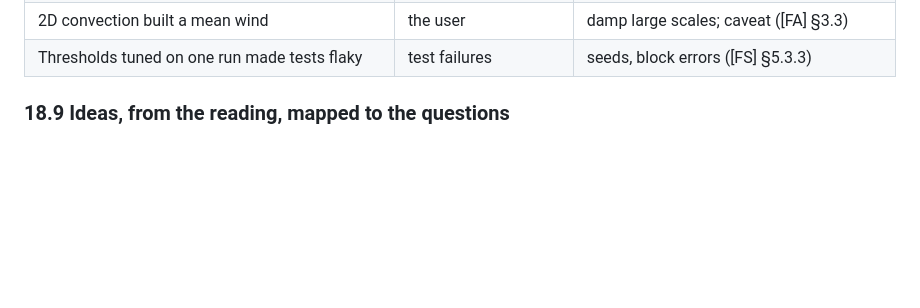
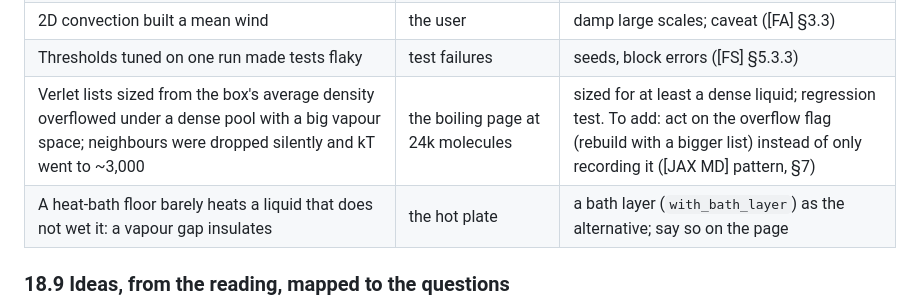
Before and after one commit to kshitijl/micrographia, a Markdown page: docs/research.md, the part around the change. Drawn GitHub-style; blank space fills up the shorter version.

Commit message:
Research notes §18.8: the neighbour-list overflow and the non-wetting hot plate
Co-Authored-By: Claude Opus 5.5 <noreply@anthropic.com>

```diff
--- a/docs/research.md
+++ b/docs/research.md
@@ -1288,6 +1288,8 @@ claim below comes from memory rather than these pages, it is tagged [memory].
 | A denser start (0.76) nearly froze the 2D LJ liquid | U-tube test failure | stay clear of the 2D LJ melting line; check ρ(z) and mobility before measuring |
 | 2D convection built a mean wind | the user | damp large scales; caveat ([FA] §3.3) |
 | Thresholds tuned on one run made tests flaky | test failures | seeds, block errors ([FS] §5.3.3) |
+| Verlet lists sized from the box's average density overflowed under a dense pool with a big vapour space; neighbours were dropped silently and kT went to ~3,000 | the boiling page at 24k molecules | sized for at least a dense liquid; regression test. To add: act on the overflow flag (rebuild with a bigger list) instead of only recording it ([JAX MD] pattern, §7) |
+| A heat-bath floor barely heats a liquid that does not wet it: a vapour gap insulates | the hot plate | a bath layer (`with_bath_layer`) as the alternative; say so on the page |
 
 ### 18.9 Ideas, from the reading, mapped to the questions
 
```
